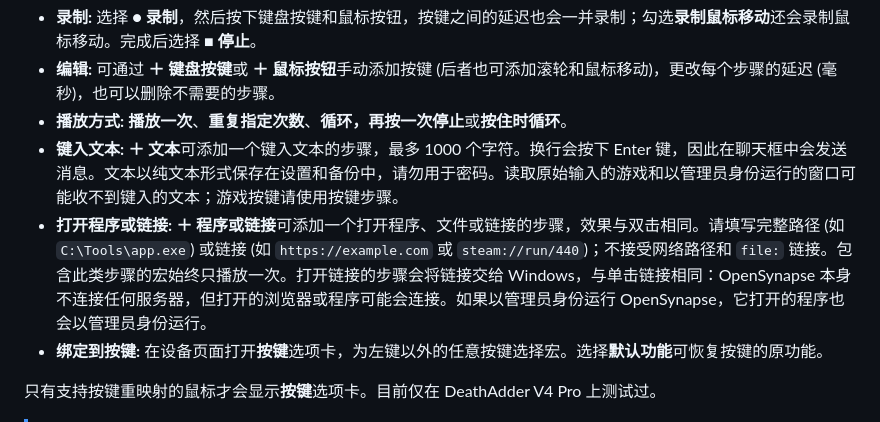
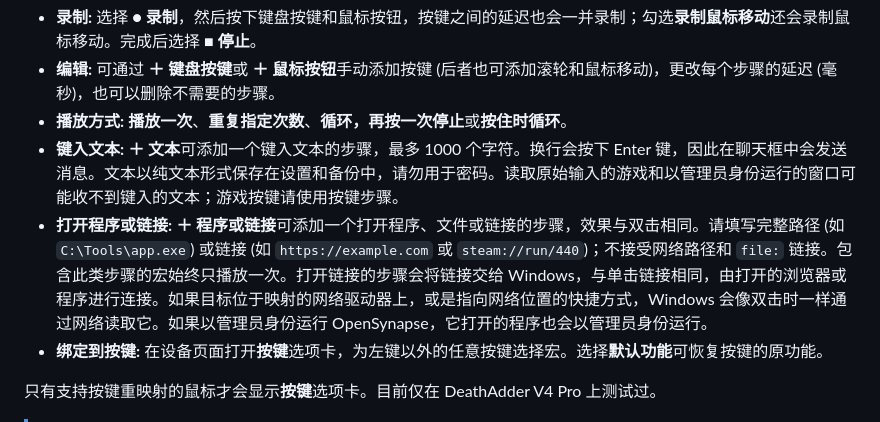
Before and after one commit to JohnsonRan/OpenSynapse, a Markdown page: docs/README.zh-CN.md, the part around the change. Drawn GitHub-style.

```diff
--- a/docs/README.zh-CN.md
+++ b/docs/README.zh-CN.md
@@ -75,7 +75,7 @@ OpenSynapse 与 Razer Inc. 无关联。
 - **编辑:** 可通过 **＋ 键盘按键**或 **＋ 鼠标按钮**手动添加按键 (后者也可添加滚轮和鼠标移动)，更改每个步骤的延迟 (毫秒)，也可以删除不需要的步骤。
 - **播放方式:** **播放一次**、**重复指定次数**、**循环，再按一次停止**或**按住时循环**。
 - **键入文本:** **＋ 文本**可添加一个键入文本的步骤，最多 1000 个字符。换行会按下 Enter 键，因此在聊天框中会发送消息。文本以纯文本形式保存在设置和备份中，请勿用于密码。读取原始输入的游戏和以管理员身份运行的窗口可能收不到键入的文本；游戏按键请使用按键步骤。
-- **打开程序或链接:** **＋ 程序或链接**可添加一个打开程序、文件或链接的步骤，效果与双击相同。请填写完整路径 (如 `C:\Tools\app.exe`) 或链接 (如 `https://example.com` 或 `steam://run/440`)；不接受网络路径和 `file:` 链接。包含此类步骤的宏始终只播放一次。打开链接的步骤会将链接交给 Windows，与单击链接相同：OpenSynapse 本身不连接任何服务器，但打开的浏览器或程序可能会连接。如果以管理员身份运行 OpenSynapse，它打开的程序也会以管理员身份运行。
+- **打开程序或链接:** **＋ 程序或链接**可添加一个打开程序、文件或链接的步骤，效果与双击相同。请填写完整路径 (如 `C:\Tools\app.exe`) 或链接 (如 `https://example.com` 或 `steam://run/440`)；不接受网络路径和 `file:` 链接。包含此类步骤的宏始终只播放一次。打开链接的步骤会将链接交给 Windows，与单击链接相同，由打开的浏览器或程序进行连接。如果目标位于映射的网络驱动器上，或是指向网络位置的快捷方式，Windows 会像双击时一样通过网络读取它。如果以管理员身份运行 OpenSynapse，它打开的程序也会以管理员身份运行。
 - **绑定到按键:** 在设备页面打开**按键**选项卡，为左键以外的任意按键选择宏。选择**默认功能**可恢复按键的原功能。
 
 只有支持按键重映射的鼠标才会显示**按键**选项卡。目前仅在 DeathAdder V4 Pro 上测试过。
```
Also changed, not shown: README.md (+1 -1 lines), docs/README.ja.md (+1 -1 lines).
